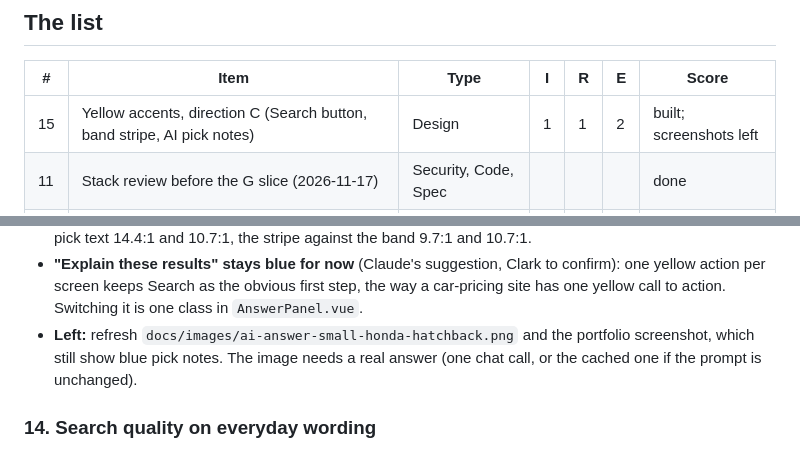
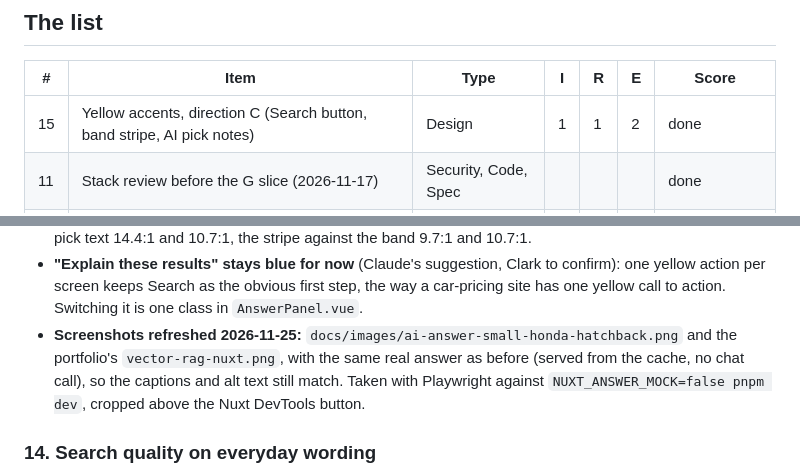
Before and after one commit to ClarkGH/VectorRAGNuxt, a Markdown page: docs/tech-debt.md, 2 parts joined by grey strips. Rendered like a GitHub page.

```diff
--- a/docs/tech-debt.md
+++ b/docs/tech-debt.md
@@ -24,7 +24,7 @@ Each item gets Impact (how much it slows work), Risk (what happens if it's left)
 
 | # | Item | Type | I | R | E | Score |
 | --- | --- | --- | --- | --- | --- | --- |
-| 15 | Yellow accents, direction C (Search button, band stripe, AI pick notes) | Design | 1 | 1 | 2 | built; screenshots left |
+| 15 | Yellow accents, direction C (Search button, band stripe, AI pick notes) | Design | 1 | 1 | 2 | done |
 | 11 | Stack review before the G slice (2026-11-17) | Security, Code, Spec | | | | done |
 | 5 | Before-public hardening | Security | | | | parked, fixes in the spec |
 | 12 | Answer cache in Redis instead of Mongo | Architecture | 1 | 1 | 3 | 6, stretch |
@@ -62,7 +62,7 @@ Each item gets Impact (how much it slows work), Risk (what happens if it's left)
 - **Focus ring:** the search panel is white in both themes (the dark mock-ups had guessed a dark one), so the yellow button always sits on white, and its focus ring is navy: 15.7:1.
 - **Contrast, all WCAG AA:** Search text 9.7:1 (8.0:1 and 11.0:1 on hover), pick label 7.0:1 light and 7.9:1 dark, pick text 14.4:1 and 10.7:1, the stripe against the band 9.7:1 and 10.7:1.
 - **"Explain these results" stays blue for now** (Claude's suggestion, Clark to confirm): one yellow action per screen keeps Search as the obvious first step, the way a car-pricing site has one yellow call to action. Switching it is one class in `AnswerPanel.vue`.
-- **Left:** refresh `docs/images/ai-answer-small-honda-hatchback.png` and the portfolio screenshot, which still show blue pick notes. The image needs a real answer (one chat call, or the cached one if the prompt is unchanged).
+- **Screenshots refreshed 2026-11-25:** `docs/images/ai-answer-small-honda-hatchback.png` and the portfolio's `vector-rag-nuxt.png`, with the same real answer as before (served from the cache, no chat call), so the captions and alt text still match. Taken with Playwright against `NUXT_ANSWER_MOCK=false pnpm dev`, cropped above the Nuxt DevTools button.
 
 ### 14. Search quality on everyday wording
 
```
Also changed, not shown: docs/images/ai-answer-small-honda-hatchback.png, 3 other files.
